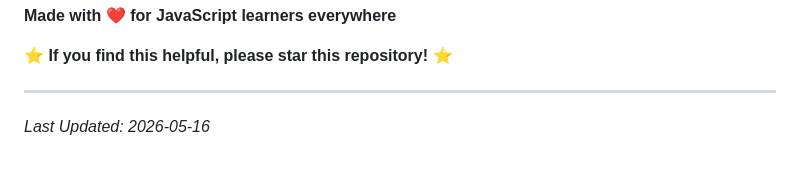
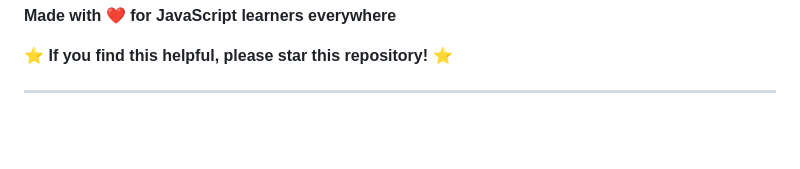
Before and after one commit to Naveen-Kumar45/top-JS-projects, a Markdown page: README.md, the part around the change. GitHub-like rendering; blank space fills up the shorter version.

```diff
--- a/README.md
+++ b/README.md
@@ -364,5 +364,3 @@ After mastering these projects, consider:
 ⭐ **If you find this helpful, please star this repository!** ⭐
 
 ---
-
-*Last Updated: 2026-05-16*
```
